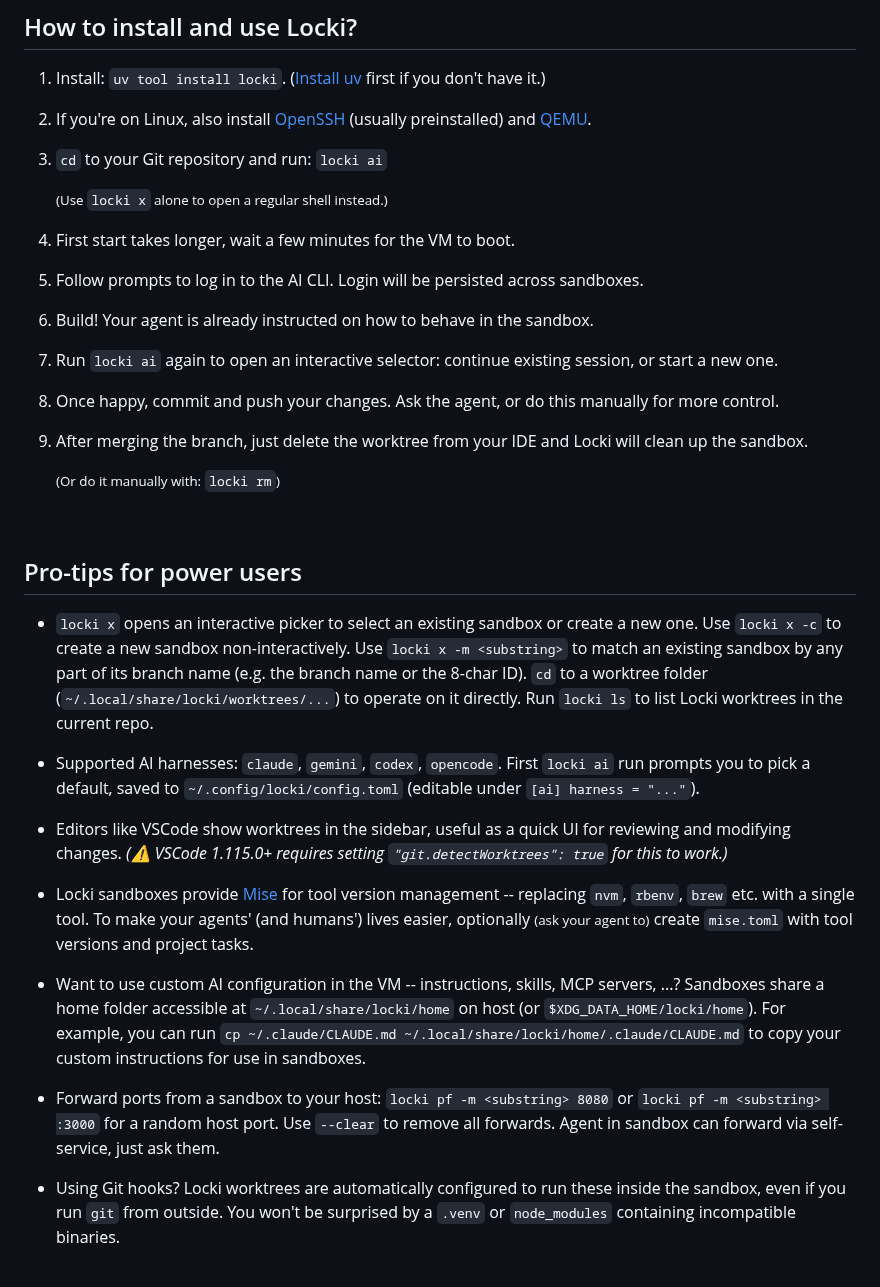
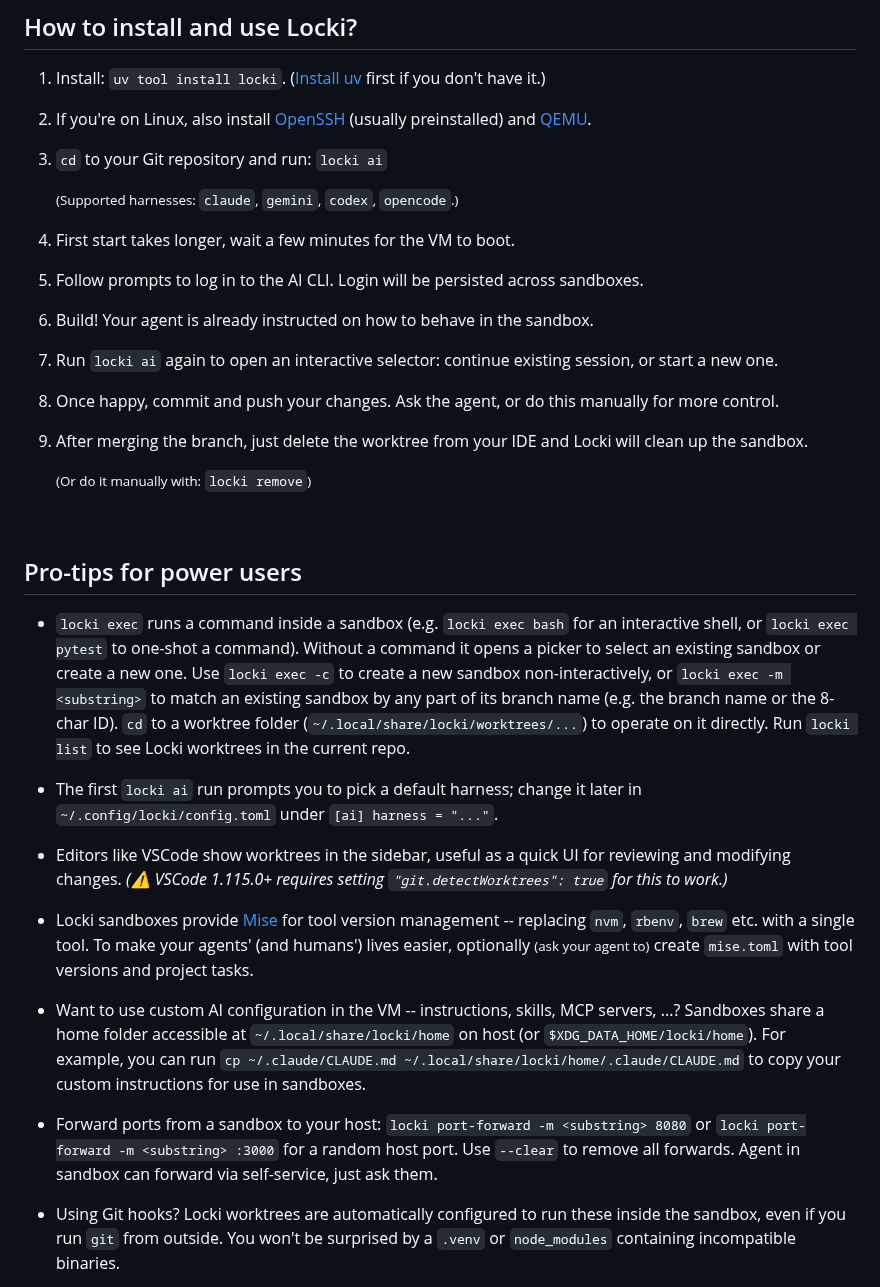
Before and after one commit to JanPokorny/locki, a Markdown page: README.md, the part around the change. Drawn GitHub-style.

Commit message:
docs: prefer full command names; move harness list to tutorial
- Replace the shell-mode aside in the tutorial with the list of
  supported harnesses, which readers are more likely to need at that
  point.
- Expand the `locki exec` pro-tip so it properly introduces the command
  with example usages.
- Swap short aliases (`x`, `pf`, `rm`, `ls`) for the full names
  (`exec`, `port-forward`, `remove`, `list`) outside of the width-
  constrained comparison table.

https://claude.ai/code/session_013WYw1gMYs3RFxDvzkny4vz

```diff
--- a/README.md
+++ b/README.md
@@ -105,7 +105,7 @@ Case study: [Kagenti ADK](https://github.com/kagenti/adk) uses Locki to run a fu
 
     <small>
 
-    (Use `locki x` alone to open a regular shell instead.)
+    (Supported harnesses: `claude`, `gemini`, `codex`, `opencode`.)
 
     </small>
 1. First start takes longer, wait a few minutes for the VM to boot.
@@ -117,7 +117,7 @@ Case study: [Kagenti ADK](https://github.com/kagenti/adk) uses Locki to run a fu
 
     <small>
 
-    (Or do it manually with: `locki rm`)
+    (Or do it manually with: `locki remove`)
 
     </small>
 
@@ -125,9 +125,9 @@ Case study: [Kagenti ADK](https://github.com/kagenti/adk) uses Locki to run a fu
 
 ## Pro-tips for power users
 
-- `locki x` opens an interactive picker to select an existing sandbox or create a new one. Use `locki x -c` to create a new sandbox non-interactively. Use `locki x -m <substring>` to match an existing sandbox by any part of its branch name (e.g. the branch name or the 8-char ID). `cd` to a worktree folder (`~/.local/share/locki/worktrees/...`) to operate on it directly. Run `locki ls` to list Locki worktrees in the current repo.
+- `locki exec` runs a command inside a sandbox (e.g. `locki exec bash` for an interactive shell, or `locki exec pytest` to one-shot a command). Without a command it opens a picker to select an existing sandbox or create a new one. Use `locki exec -c` to create a new sandbox non-interactively, or `locki exec -m <substring>` to match an existing sandbox by any part of its branch name (e.g. the branch name or the 8-char ID). `cd` to a worktree folder (`~/.local/share/locki/worktrees/...`) to operate on it directly. Run `locki list` to see Locki worktrees in the current repo.
 
-- Supported AI harnesses: `claude`, `gemini`, `codex`, `opencode`. First `locki ai` run prompts you to pick a default, saved to `~/.config/locki/config.toml` (editable under `[ai] harness = "..."`).
+- The first `locki ai` run prompts you to pick a default harness; change it later in `~/.config/locki/config.toml` under `[ai] harness = "..."`.
 
 - Editors like VSCode show worktrees in the sidebar, useful as a quick UI for reviewing and modifying changes.
   *(⚠️ VSCode 1.115.0+ requires setting `"git.detectWorktrees": true` for this to work.)*
@@ -136,7 +136,7 @@ Case study: [Kagenti ADK](https://github.com/kagenti/adk) uses Locki to run a fu
 
 - Want to use custom AI configuration in the VM -- instructions, skills, MCP servers, ...? Sandboxes share a home folder accessible at `~/.local/share/locki/home` on host (or `$XDG_DATA_HOME/locki/home`). For example, you can run `cp ~/.claude/CLAUDE.md ~/.local/share/locki/home/.claude/CLAUDE.md` to copy your custom instructions for use in sandboxes.
 
-- Forward ports from a sandbox to your host: `locki pf -m <substring> 8080` or `locki pf -m <substring> :3000` for a random host port. Use `--clear` to remove all forwards. Agent in sandbox can forward via self-service, just ask them.
+- Forward ports from a sandbox to your host: `locki port-forward -m <substring> 8080` or `locki port-forward -m <substring> :3000` for a random host port. Use `--clear` to remove all forwards. Agent in sandbox can forward via self-service, just ask them.
 
 - Using Git hooks? Locki worktrees are automatically configured to run these inside the sandbox, even if you run `git` from outside. You won't be surprised by a `.venv` or `node_modules` containing incompatible binaries.
 
```
